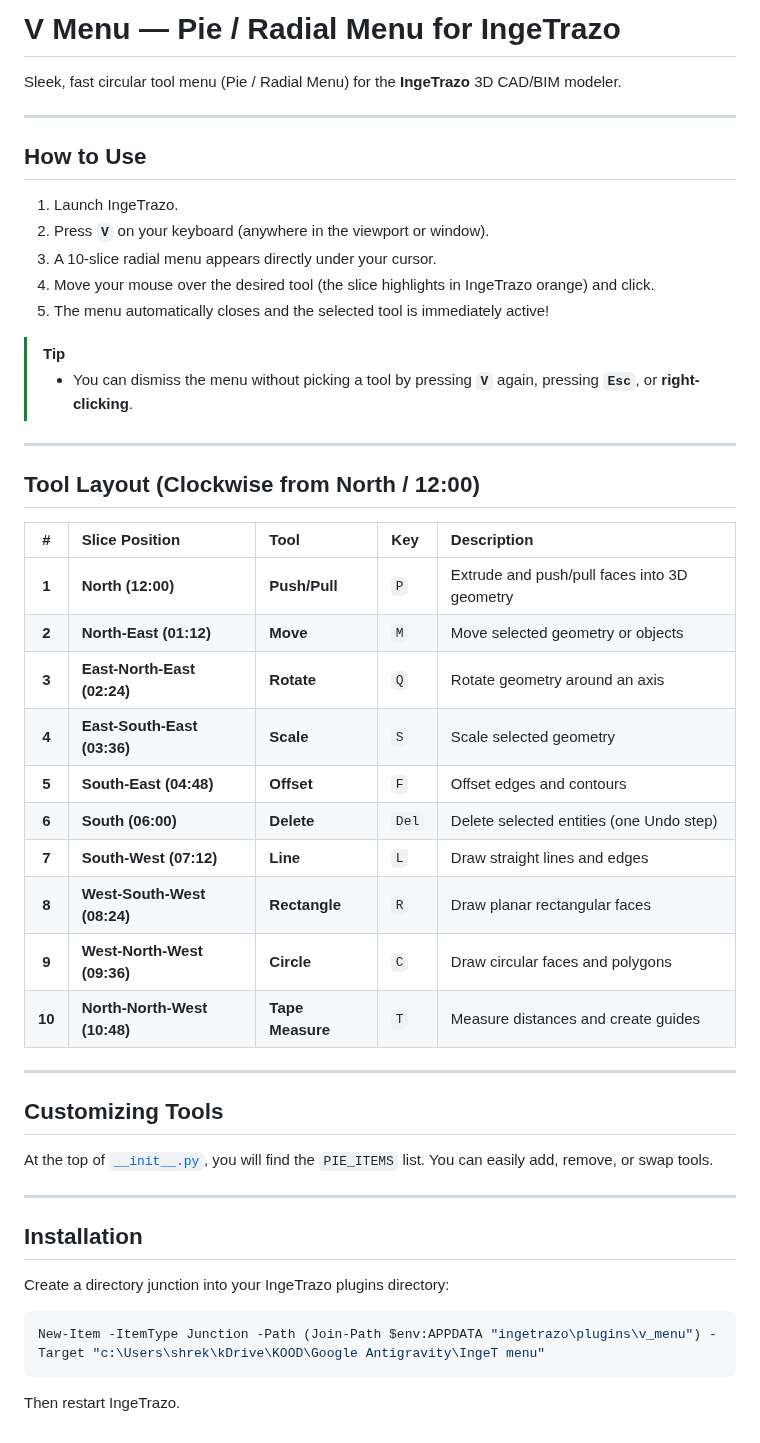
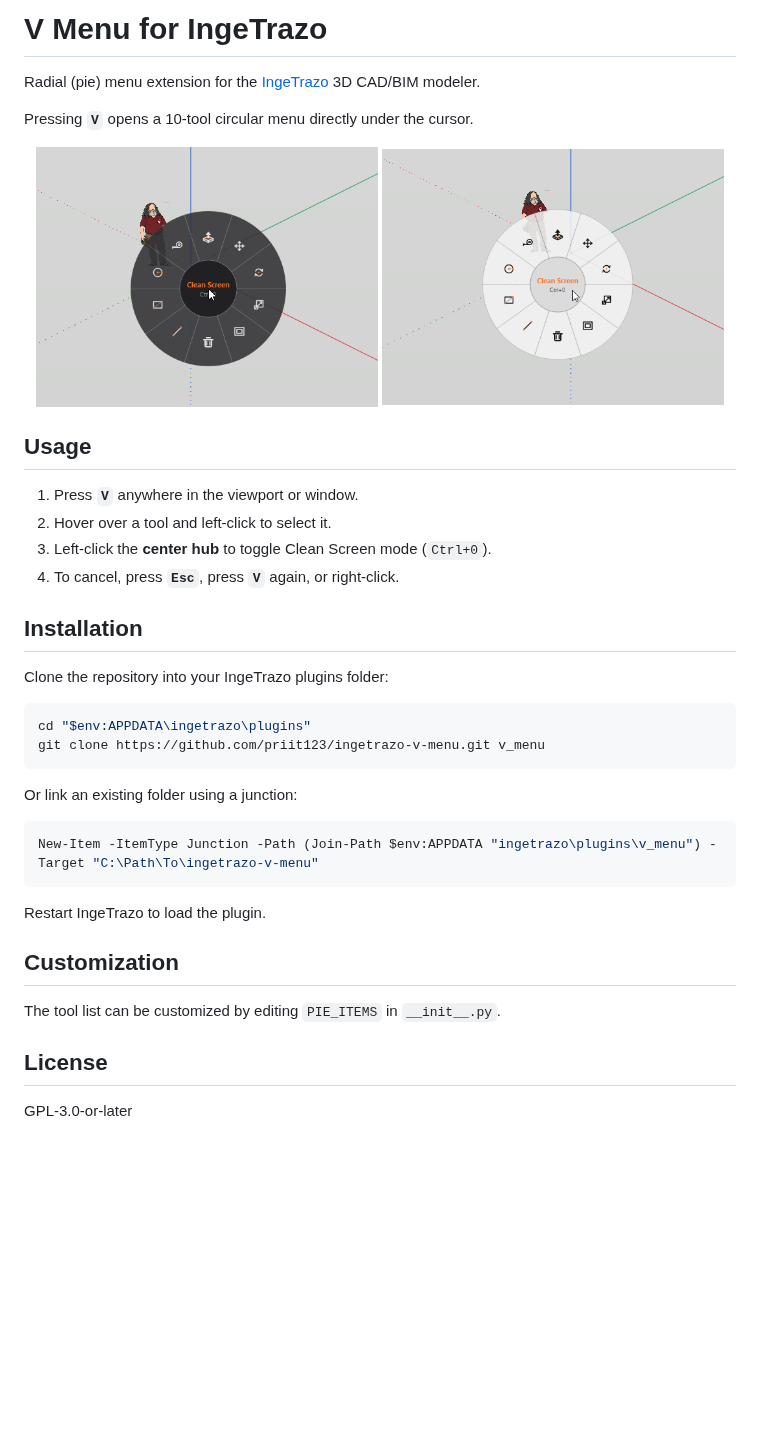
Before and after one commit to priit123/ingetrazo-v-menu, a Markdown page: README.md, the part around the change. GitHub-like rendering; pictures changed too: ss_dark.png (added), ss_light.png (added); blank space fills up the shorter version.

Commit message:
Update README with screenshots and concise usage guide

````diff
--- a/README.md
+++ b/README.md
@@ -1,49 +1,42 @@
-# V Menu — Pie / Radial Menu for IngeTrazo
+# V Menu for IngeTrazo
 
-Sleek, fast circular tool menu (Pie / Radial Menu) for the **IngeTrazo** 3D CAD/BIM modeler.
+Radial (pie) menu extension for the [IngeTrazo](https://github.com/IngeTrazo/IngeTrazo) 3D CAD/BIM modeler.
 
----
+Pressing **`V`** opens a 10-tool circular menu directly under the cursor.
 
-## How to Use
+<p align="center">
+  <img src="ss_dark.png" alt="V Menu Dark Theme" width="48%" />
+  <img src="ss_light.png" alt="V Menu Light Theme" width="48%" />
+</p>
 
-1. Launch IngeTrazo.
-2. Press **`V`** on your keyboard (anywhere in the viewport or window).
-3. A 10-slice radial menu appears directly under your cursor.
-4. Move your mouse over the desired tool (the slice highlights in IngeTrazo orange) and click.
-5. The menu automatically closes and the selected tool is immediately active!
+## Usage
 
-> [!TIP]
-> - You can dismiss the menu without picking a tool by pressing **`V`** again, pressing **`Esc`**, or **right-clicking**.
-
----
-
-## Tool Layout (Clockwise from North / 12:00)
-
-| # | Slice Position | Tool | Key | Description |
-| :-: | :--- | :--- | :--- | :--- |
-| **1** | **North (12:00)** | **Push/Pull** | `P` | Extrude and push/pull faces into 3D geometry |
-| **2** | **North-East (01:12)** | **Move** | `M` | Move selected geometry or objects |
-| **3** | **East-North-East (02:24)** | **Rotate** | `Q` | Rotate geometry around an axis |
-| **4** | **East-South-East (03:36)** | **Scale** | `S` | Scale selected geometry |
-| **5** | **South-East (04:48)** | **Offset** | `F` | Offset edges and contours |
-| **6** | **South (06:00)** | **Delete** | `Del` | Delete selected entities (one Undo step) |
-| **7** | **South-West (07:12)** | **Line** | `L` | Draw straight lines and edges |
-| **8** | **West-South-West (08:24)** | **Rectangle** | `R` | Draw planar rectangular faces |
-| **9** | **West-North-West (09:36)** | **Circle** | `C` | Draw circular faces and polygons |
-| **10** | **North-North-West (10:48)** | **Tape Measure** | `T` | Measure distances and create guides |
-
----
-
-## Customizing Tools
-
-At the top of [`__init__.py`](file:///c:/Users/shrek/kDrive/KOOD/Google%20Antigravity/IngeT%20menu/__init__.py), you will find the `PIE_ITEMS` list. You can easily add, remove, or swap tools.
-
----
+1. Press **`V`** anywhere in the viewport or window.
+2. Hover over a tool and left-click to select it.
+3. Left-click the **center hub** to toggle Clean Screen mode (`Ctrl+0`).
+4. To cancel, press **`Esc`**, press **`V`** again, or right-click.
 
 ## Installation
 
-Create a directory junction into your IngeTrazo plugins directory:
+Clone the repository into your IngeTrazo plugins folder:
+
 ```powershell
-New-Item -ItemType Junction -Path (Join-Path $env:APPDATA "ingetrazo\plugins\v_menu") -Target "c:\Users\shrek\kDrive\KOOD\Google Antigravity\IngeT menu"
+cd "$env:APPDATA\ingetrazo\plugins"
+git clone https://github.com/priit123/ingetrazo-v-menu.git v_menu
 ```
-Then restart IngeTrazo.
+
+Or link an existing folder using a junction:
+
+```powershell
+New-Item -ItemType Junction -Path (Join-Path $env:APPDATA "ingetrazo\plugins\v_menu") -Target "C:\Path\To\ingetrazo-v-menu"
+```
+
+Restart IngeTrazo to load the plugin.
+
+## Customization
+
+The tool list can be customized by editing `PIE_ITEMS` in `__init__.py`.
+
+## License
+
+GPL-3.0-or-later
````
